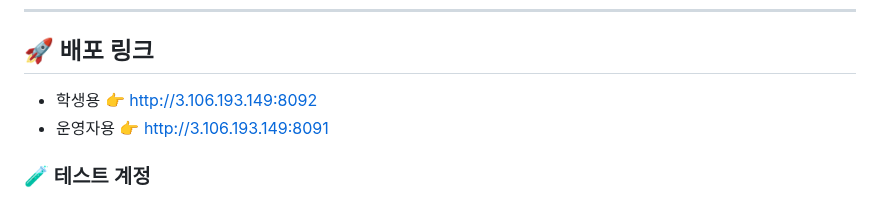
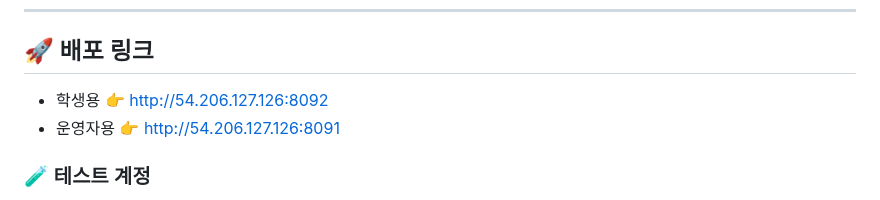
Before and after one commit to KwangJin95/sesac_link_user, a Markdown page: README.md, the part around the change. GitHub-like rendering.

```diff
--- a/README.md
+++ b/README.md
@@ -19,8 +19,8 @@
 ---
 
 ## 🚀 배포 링크
-- 학생용 👉 http://3.106.193.149:8092
-- 운영자용 👉 http://3.106.193.149:8091
+- 학생용 👉 http://54.206.127.126:8092
+- 운영자용 👉 http://54.206.127.126:8091
 
 ### 🧪 테스트 계정
 - **예비 학생** : pre_user1 ~ pre_user30 / link1!
```
